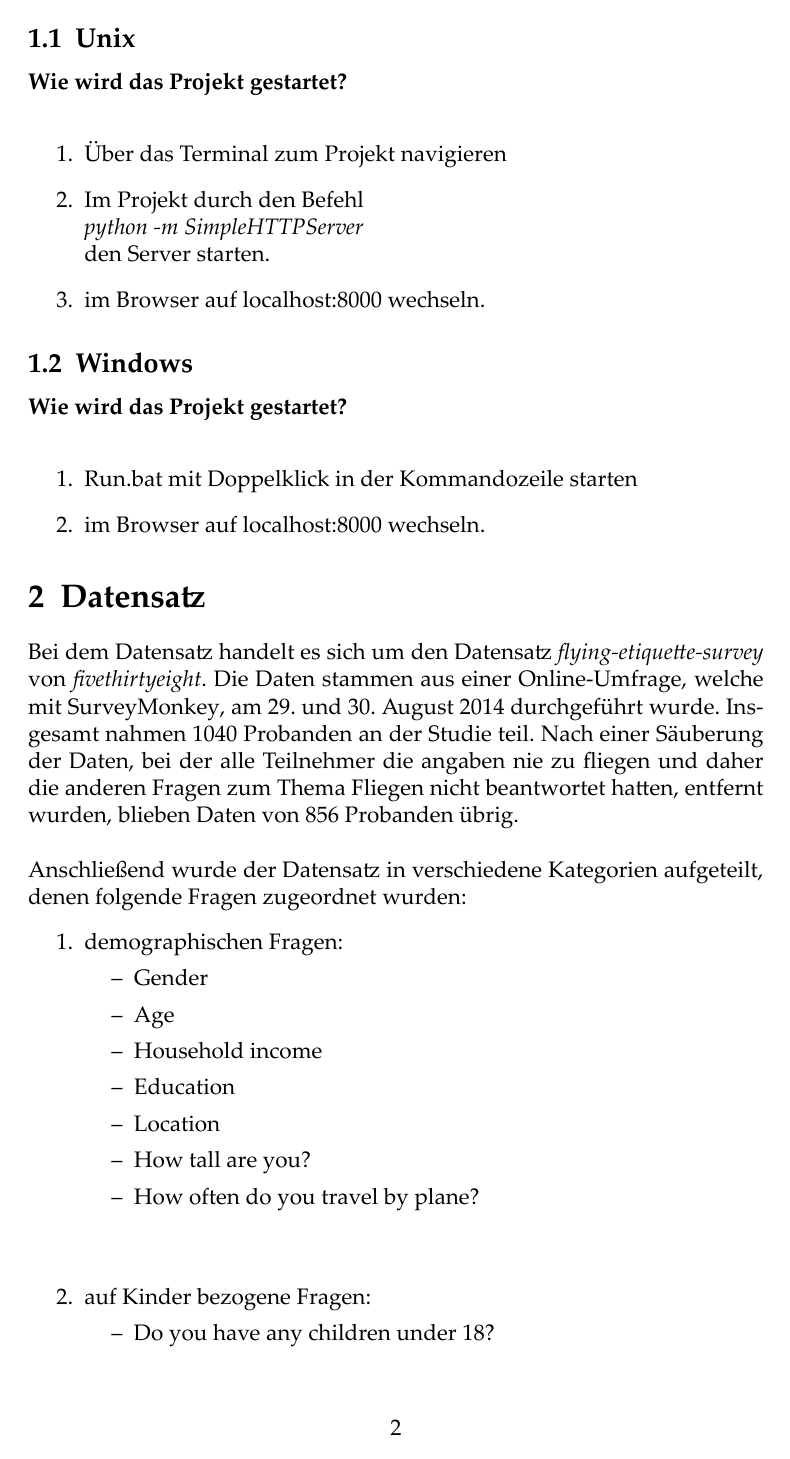
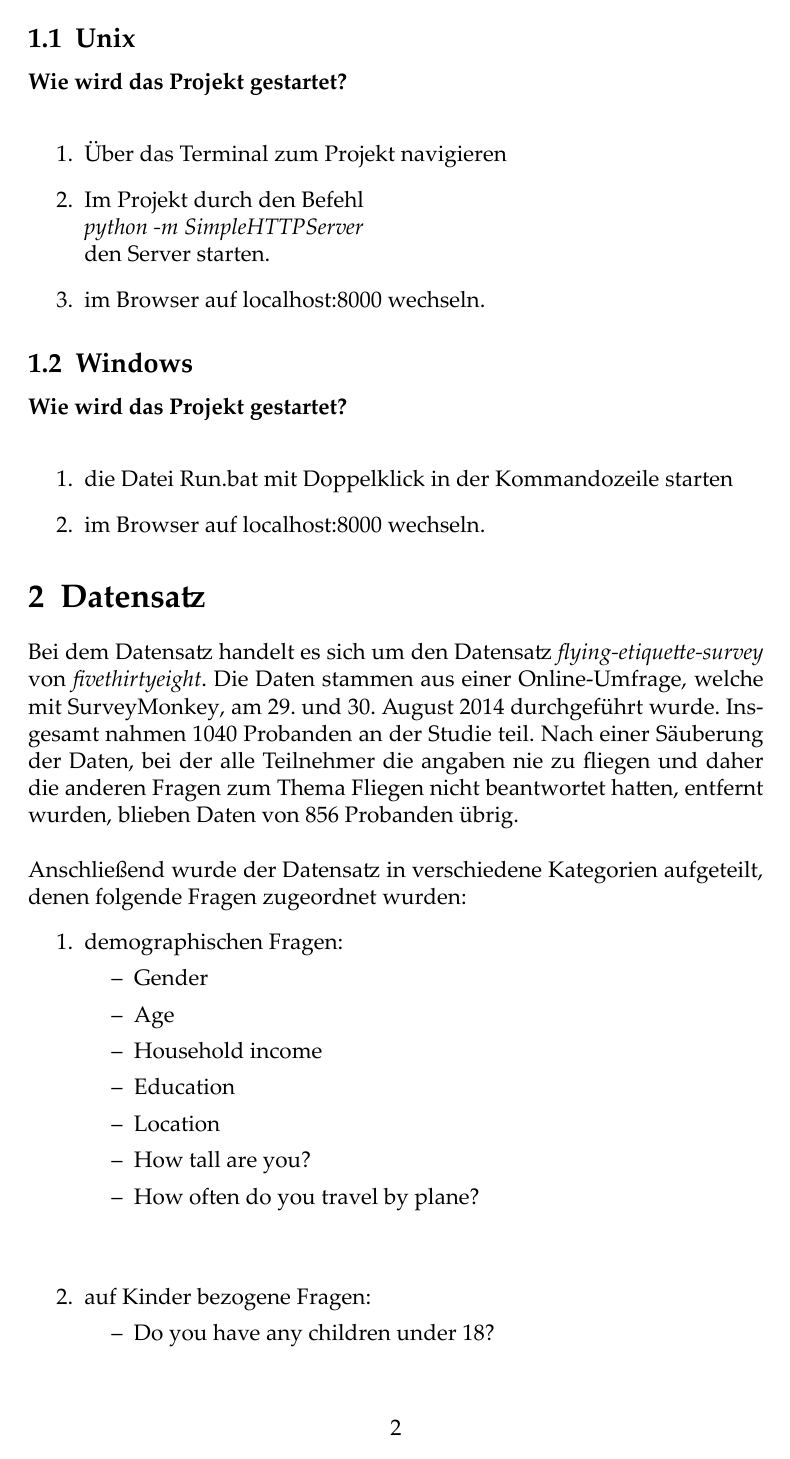
Before and after one commit to RiaRentnueg/IV_SoSe18_flying-etiquette, LaTeX slides (docu/Dokumentation_Flying_Etiquette.tex): page 2 of 9. The pictures show the PDF file docu/Dokumentation_Flying_Etiquette.pdf that the author committed with the source.

Commit message:
improvements

```diff
--- a/docu/Dokumentation_Flying_Etiquette.tex
+++ b/docu/Dokumentation_Flying_Etiquette.tex
@@ -44,7 +44,7 @@ den Server starten.
 \subsection{Windows}
 \textbf{Wie wird das Projekt gestartet?}\newline
 \begin{enumerate}
-\item Run.bat mit Doppelklick in der Kommandozeile starten
+\item die Datei Run.bat mit Doppelklick in der Kommandozeile starten
 \item im Browser auf localhost:8000 wechseln.
 \end{enumerate}
 
```
Also changed, not shown: docu/Dokumentation_Flying_Etiquette.pdf.
